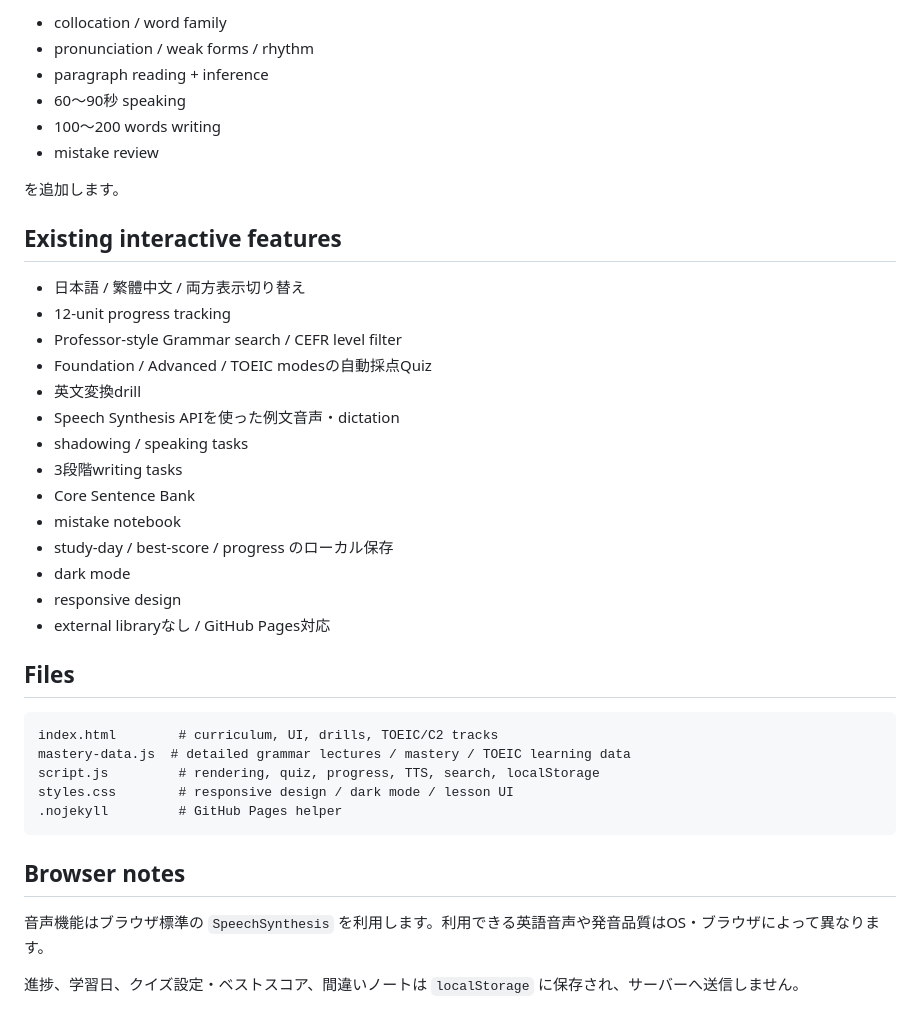
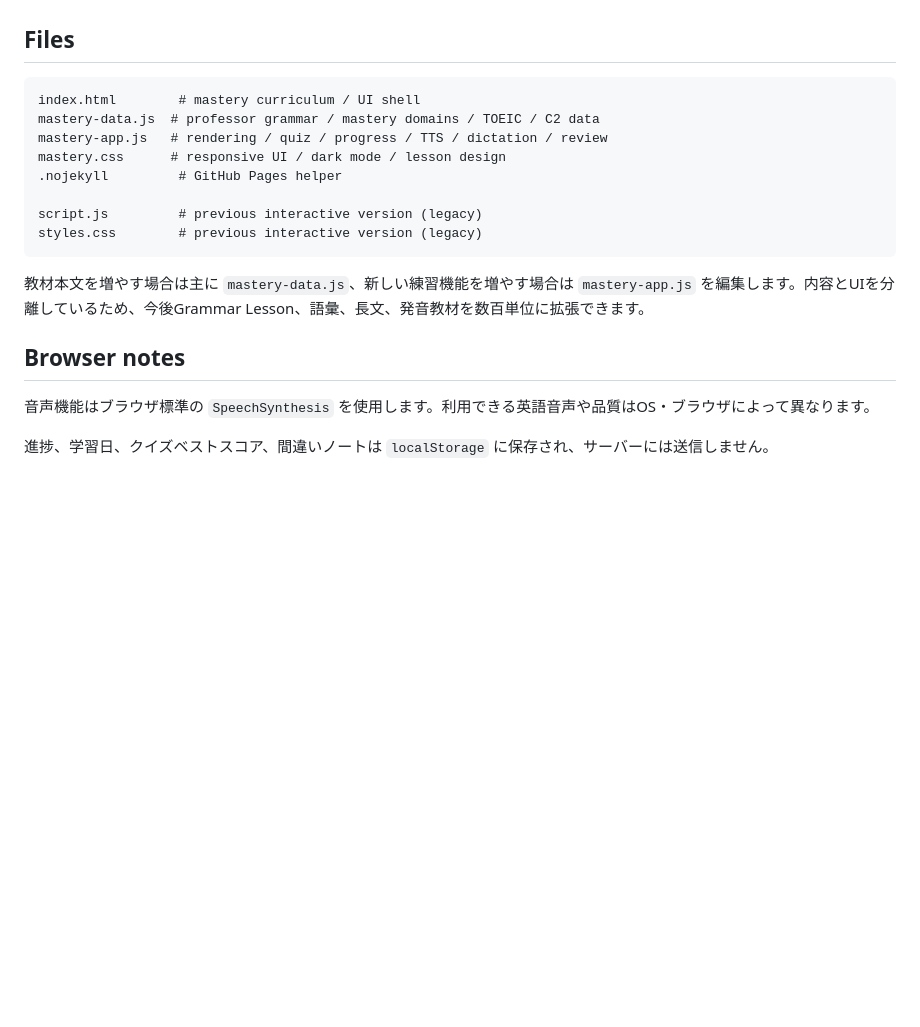
Before and after one commit to syun88/learn_english, a Markdown page: README.md, the part around one of its changes. GitHub-like rendering; blank space fills up the shorter version.

````diff
--- a/README.md
+++ b/README.md
@@ -132,41 +147,20 @@ Practice Quizには以下のモードがあります。
-- collocation / word family
-- pronunciation / weak forms / rhythm
-- paragraph reading + inference
-- 60〜90秒 speaking
-- 100〜200 words writing
-- mistake review
-
-を追加します。
-
-## Existing interactive features
-
-- 日本語 / 繁體中文 / 両方表示切り替え
-- 12-unit progress tracking
-- Professor-style Grammar search / CEFR level filter
-- Foundation / Advanced / TOEIC modesの自動採点Quiz
-- 英文変換drill
-- Speech Synthesis APIを使った例文音声・dictation
-- shadowing / speaking tasks
-- 3段階writing tasks
-- Core Sentence Bank
-- mistake notebook
-- study-day / best-score / progress のローカル保存
-- dark mode
-- responsive design
-- external libraryなし / GitHub Pages対応
-
 ## Files
 
 ```text
-index.html        # curriculum, UI, drills, TOEIC/C2 tracks
-mastery-data.js  # detailed grammar lectures / mastery / TOEIC learning data
-script.js         # rendering, quiz, progress, TTS, search, localStorage
-styles.css        # responsive design / dark mode / lesson UI
+index.html        # mastery curriculum / UI shell
+mastery-data.js  # professor grammar / mastery domains / TOEIC / C2 data
+mastery-app.js   # rendering / quiz / progress / TTS / dictation / review
+mastery.css      # responsive UI / dark mode / lesson design
 .nojekyll         # GitHub Pages helper
+
+script.js         # previous interactive version (legacy)
+styles.css        # previous interactive version (legacy)
 ```
+
+教材本文を増やす場合は主に `mastery-data.js`、新しい練習機能を増やす場合は `mastery-app.js` を編集します。内容とUIを分離しているため、今後Grammar Lesson、語彙、長文、発音教材を数百単位に拡張できます。
 
 ## Browser notes
 
-音声機能はブラウザ標準の `SpeechSynthesis` を利用します。利用できる英語音声や発音品質はOS・ブラウザによって異なります。
+音声機能はブラウザ標準の `SpeechSynthesis` を使用します。利用できる英語音声や品質はOS・ブラウザによって異なります。
 
-進捗、学習日、クイズ設定・ベストスコア、間違いノートは `localStorage` に保存され、サーバーへ送信しません。
+進捗、学習日、クイズベストスコア、間違いノートは `localStorage` に保存され、サーバーには送信しません。
````
Also changed, not shown: other parts of README.md (+64 -49 lines).
